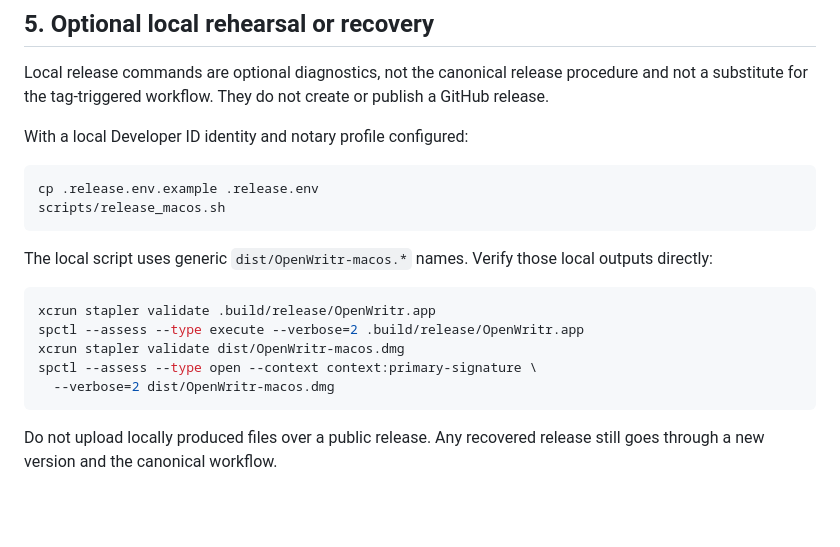
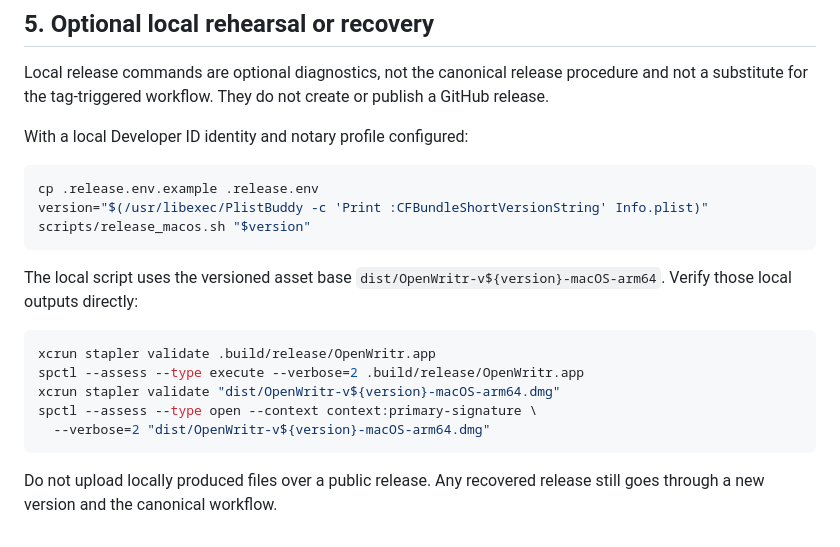
Before and after one commit to trsdn/OpenWritr, a Markdown page: RELEASE_CHECKLIST.md, the part around the change. GitHub-like rendering; blank space fills up the shorter version.

Commit message:
docs(release): verify versioned local artifacts
Co-authored-by: Copilot <223556219+Copilot@users.noreply.github.com>

Copilot-Session: 4ea0580f-655c-457e-9b12-dd7e8dc1dfe5

````diff
--- a/RELEASE_CHECKLIST.md
+++ b/RELEASE_CHECKLIST.md
@@ -121,18 +121,19 @@ With a local Developer ID identity and notary profile configured:
 
 ```sh
 cp .release.env.example .release.env
-scripts/release_macos.sh
+version="$(/usr/libexec/PlistBuddy -c 'Print :CFBundleShortVersionString' Info.plist)"
+scripts/release_macos.sh "$version"
 ```
 
-The local script uses generic `dist/OpenWritr-macos.*` names. Verify those local
-outputs directly:
+The local script uses the versioned asset base
+`dist/OpenWritr-v${version}-macOS-arm64`. Verify those local outputs directly:
 
 ```sh
 xcrun stapler validate .build/release/OpenWritr.app
 spctl --assess --type execute --verbose=2 .build/release/OpenWritr.app
-xcrun stapler validate dist/OpenWritr-macos.dmg
+xcrun stapler validate "dist/OpenWritr-v${version}-macOS-arm64.dmg"
 spctl --assess --type open --context context:primary-signature \
-  --verbose=2 dist/OpenWritr-macos.dmg
+  --verbose=2 "dist/OpenWritr-v${version}-macOS-arm64.dmg"
 ```
 
 Do not upload locally produced files over a public release. Any recovered
````
